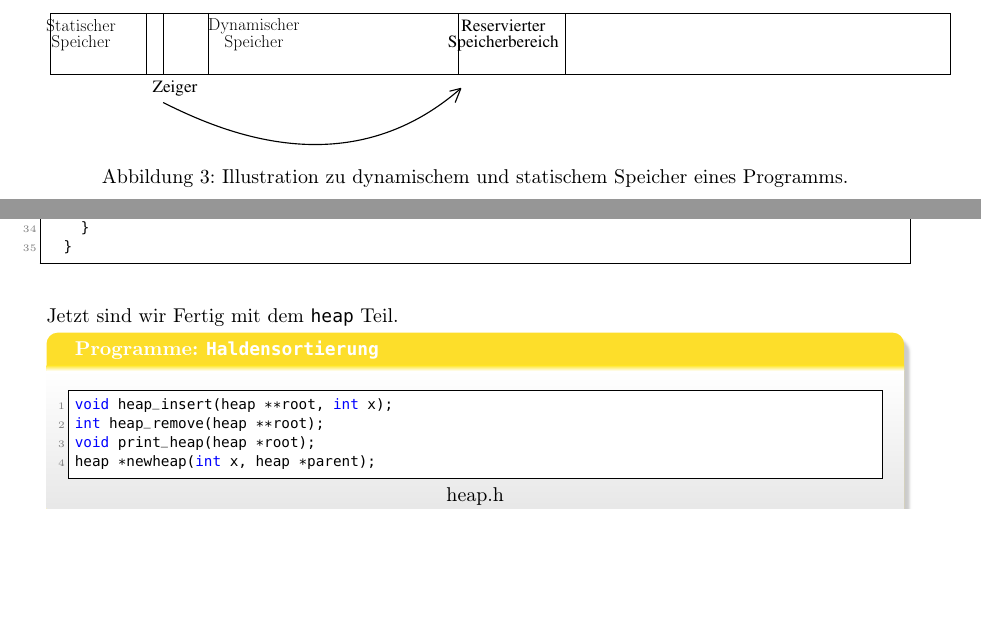
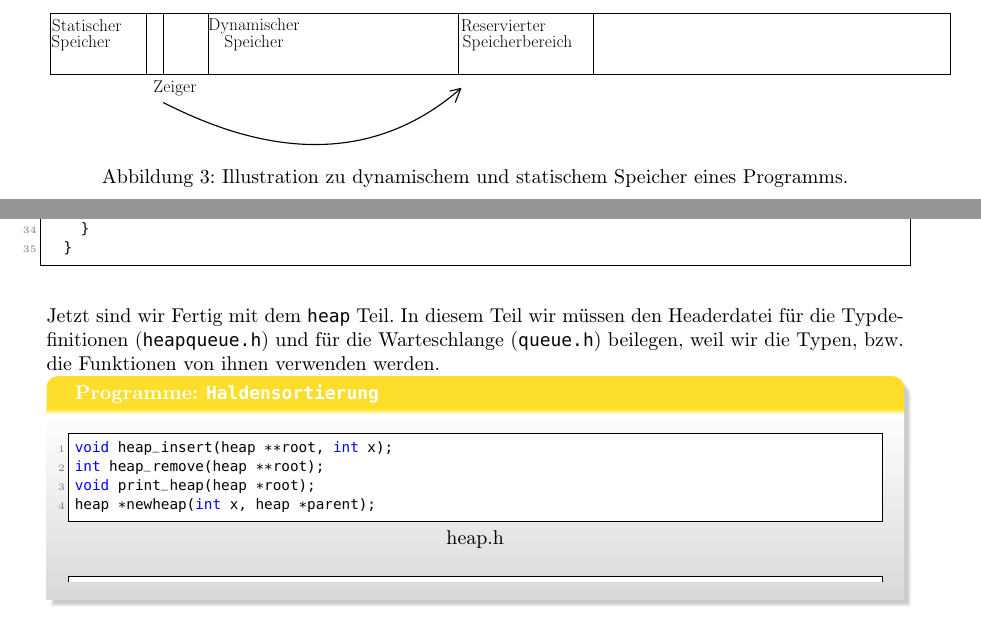
Before and after one commit to pittlerf/ckurs2017, a LaTeX document (programmierkurs_fpcu.tex, which reads dynamischespeicherverwaltung.tex, endprojekt.tex): two parts of pages 44 and 72 of 77, joined at a grey line, cut so that both start at the same text, the shorter picture padded with empty space. Compiled offline with LaTeX, dvips and Ghostscript.

Commit message:
small changes

```diff
--- a/dynamischespeicherverwaltung.tex
+++ b/dynamischespeicherverwaltung.tex
@@ -58,18 +58,18 @@ Dies ist in Abbildung~\ref{abmem} illustriert.
 \begin{pspicture}(0,-1.2792188)(31.8,1.2792188)
 \psframe[linewidth=0.04,dimen=outer](31.8,1.1657813)(0.0,-1.0342188)
 \psline[linewidth=0.04cm](5.6,1.1657813)(5.6,-1.0342188)
-\rput(1.1,0.7 ){\LARGE Statischer}
+\rput(1.3,0.7 ){\LARGE Statischer}
 \rput(7.2,0.7 ){\LARGE Dynamischer}
 \rput(1.1,0.1 ){\LARGE Speicher}
 \rput(7.2,0.1 ){\LARGE Speicher}
 \psline[linewidth=0.04cm](3.4,1.1657813)(3.4,-1.0342188)
 \psline[linewidth=0.04cm](4.0,1.1657813)(4.0,-1.0342188)
-\usefont{T1}{ptm}{m}{n}
+%\usefont{T1}{ptm}{m}{n}
 \rput(4.416406,-1.5){\LARGE Zeiger}
-\psframe[linewidth=0.04,dimen=outer](18.2,1.1657813)(14.4,-1.0342188)
+\psframe[linewidth=0.04,dimen=outer](19.2,1.1657813)(14.4,-1.0342188)
 
 \rput(16,0.7 ){\LARGE Reservierter}
-\rput(16,0.1 ){\LARGE Speicherbereich}
+\rput(16.5,0.1 ){\LARGE Speicherbereich}
 
 \pscustom[linewidth=0.04]
 {
--- a/endprojekt.tex
+++ b/endprojekt.tex
@@ -832,7 +832,9 @@ while(1) {
     }
   }
 \end{lstlisting}
-Jetzt sind wir Fertig mit dem \texttt{heap} Teil.
+Jetzt sind wir Fertig mit dem \texttt{heap} Teil. In diesem Teil wir müssen den Headerdatei für die Typdefinitionen
+(\texttt{heapqueue.h}) und für die Warteschlange
+(\texttt{queue.h}) beilegen, weil wir die Typen, bzw. die Funktionen von ihnen verwenden werden.
 
 \begin{myexampleprogram}{Programme: \texttt{Haldensortierung}}
 \begin{lstlisting}{heap.h}
```
Also changed, not shown: pointersarrays.tex (+5 -0 lines), standartbibliothek.tex (+2 -2 lines).
